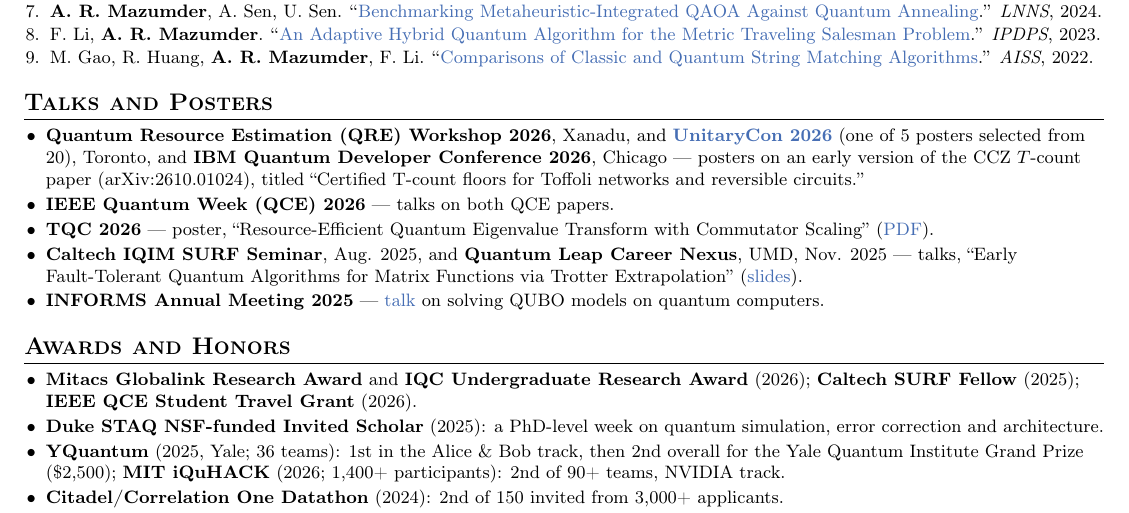
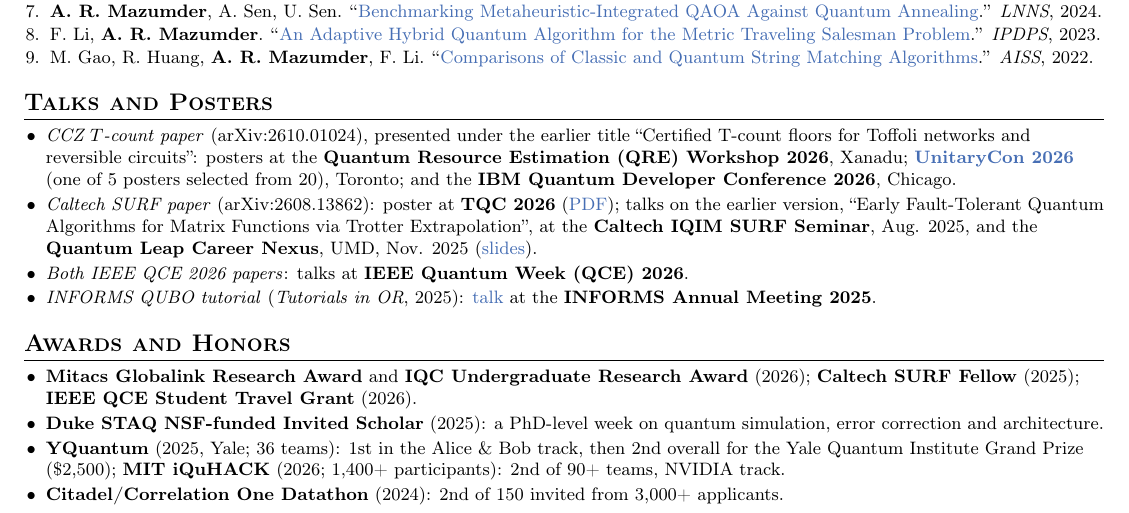
Before and after one commit to arulrhikm/arulrhikm.github.io, a LaTeX CV (arul_rhik_mazumder_cv.tex): part of page 2 of 2, cut so that both start at the same text. Compiled offline with pdfLaTeX.

Commit message:
CV: talks and posters grouped by paper
Co-Authored-By: Claude Opus 5.5 <noreply@anthropic.com>

```diff
--- a/arul_rhik_mazumder_cv.tex
+++ b/arul_rhik_mazumder_cv.tex
@@ -160,17 +160,15 @@
 %----------TALKS----------
 \section{Talks and Posters}
 \begin{itemize}\small
-  \item \textbf{Quantum Resource Estimation (QRE) Workshop 2026}, Xanadu, and \href{https://unitary.foundation/posts/2026_ucon_recap/}{\textbf{UnitaryCon 2026}} (one of 5 posters selected from 20),
-  Toronto, and \textbf{IBM Quantum Developer Conference 2026}, Chicago --- posters on an early version of the CCZ $T$-count
-  paper (arXiv:2610.01024), titled ``Certified T-count floors for Toffoli networks and reversible circuits.''
-  \item \textbf{IEEE Quantum Week (QCE) 2026} --- talks on both QCE papers.
-  \item \textbf{TQC 2026} --- poster, ``Resource-Efficient Quantum Eigenvalue Transform with Commutator Scaling''
-  (\href{https://arulrhikm.github.io/media/documents/tqc2026-commutator-scaling-poster.pdf}{PDF}).
-  \item \textbf{Caltech IQIM SURF Seminar}, Aug. 2025, and \textbf{Quantum Leap Career Nexus}, UMD, Nov. 2025 --- talks,
-  ``Early Fault-Tolerant Quantum Algorithms for Matrix Functions via Trotter Extrapolation''
-  (\href{https://arulrhikm.github.io/media/documents/surf2025-matrix-functions-slides.pdf}{slides}).
-  \item \textbf{INFORMS Annual Meeting 2025} --- \href{https://arulrhikm.github.io/media/slides/QUBOonQCslides.pdf}{talk}
-  on solving QUBO models on quantum computers.
+  \item \emph{CCZ $T$-count paper} (arXiv:2610.01024), presented under the earlier title ``Certified T-count floors for
+  Toffoli networks and reversible circuits'': posters at the \textbf{Quantum Resource Estimation (QRE) Workshop 2026},
+  Xanadu; \href{https://unitary.foundation/posts/2026_ucon_recap/}{\textbf{UnitaryCon 2026}} (one of 5 posters selected from 20), Toronto; and the \textbf{IBM Quantum Developer Conference 2026}, Chicago.
+  \item \emph{Caltech SURF paper} (arXiv:2608.13862): poster at \textbf{TQC 2026}
+  (\href{https://arulrhikm.github.io/media/documents/tqc2026-commutator-scaling-poster.pdf}{PDF}); talks on the earlier version, ``Early Fault-Tolerant
+  Quantum Algorithms for Matrix Functions via Trotter Extrapolation'', at the \textbf{Caltech IQIM SURF Seminar}, Aug. 2025,
+  and the \textbf{Quantum Leap Career Nexus}, UMD, Nov. 2025 (\href{https://arulrhikm.github.io/media/documents/surf2025-matrix-functions-slides.pdf}{slides}).
+  \item \emph{Both IEEE QCE 2026 papers}: talks at \textbf{IEEE Quantum Week (QCE) 2026}.
+  \item \emph{INFORMS QUBO tutorial} (\textit{Tutorials in OR}, 2025): \href{https://arulrhikm.github.io/media/slides/QUBOonQCslides.pdf}{talk} at the \textbf{INFORMS Annual Meeting 2025}.
 \end{itemize}
 
 %----------AWARDS----------
```
